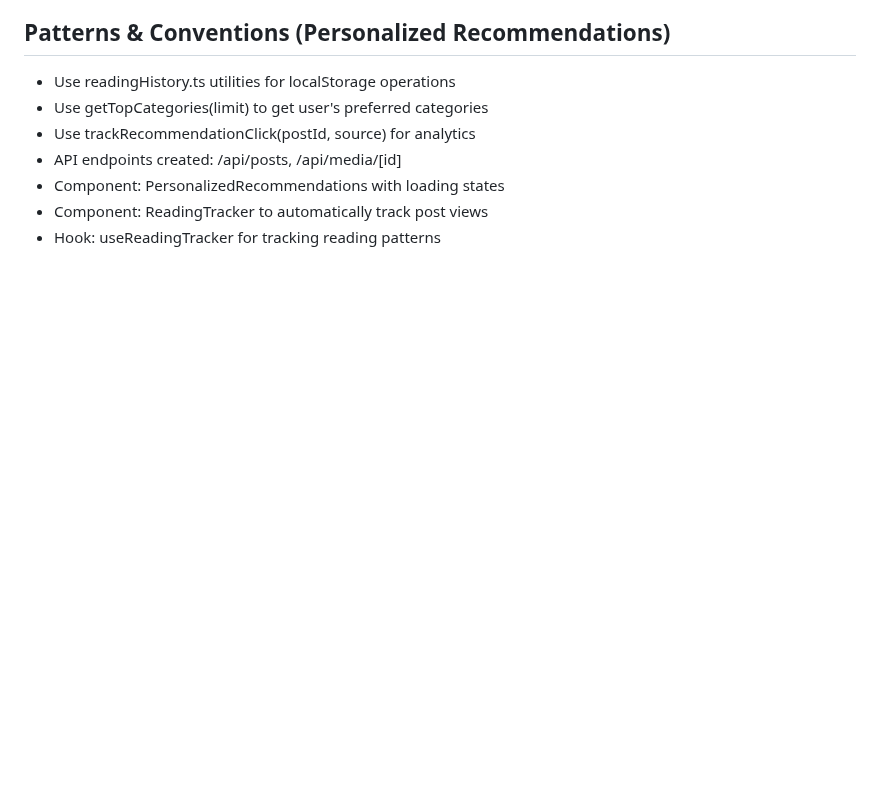
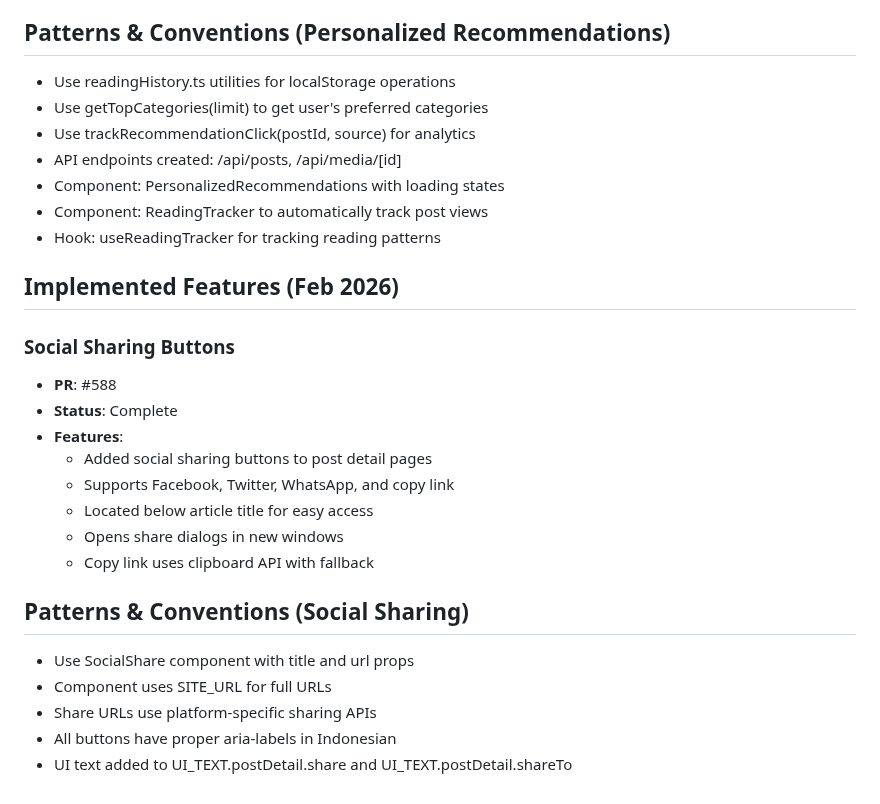
Before and after one commit to sulhimbn/headlesswp, a Markdown page: docs/Growth-Innovation-Strategist.md, the part around the change. GitHub-like rendering; blank space fills up the shorter version.

Commit message:
docs: Update Growth-Innovation-Strategist memory with social sharing

```diff
--- a/docs/Growth-Innovation-Strategist.md
+++ b/docs/Growth-Innovation-Strategist.md
@@ -120,3 +120,22 @@
 - Component: PersonalizedRecommendations with loading states
 - Component: ReadingTracker to automatically track post views
 - Hook: useReadingTracker for tracking reading patterns
+
+## Implemented Features (Feb 2026)
+
+### Social Sharing Buttons
+- **PR**: #588
+- **Status**: Complete
+- **Features**:
+  - Added social sharing buttons to post detail pages
+  - Supports Facebook, Twitter, WhatsApp, and copy link
+  - Located below article title for easy access
+  - Opens share dialogs in new windows
+  - Copy link uses clipboard API with fallback
+
+## Patterns & Conventions (Social Sharing)
+- Use SocialShare component with title and url props
+- Component uses SITE_URL for full URLs
+- Share URLs use platform-specific sharing APIs
+- All buttons have proper aria-labels in Indonesian
+- UI text added to UI_TEXT.postDetail.share and UI_TEXT.postDetail.shareTo
```
